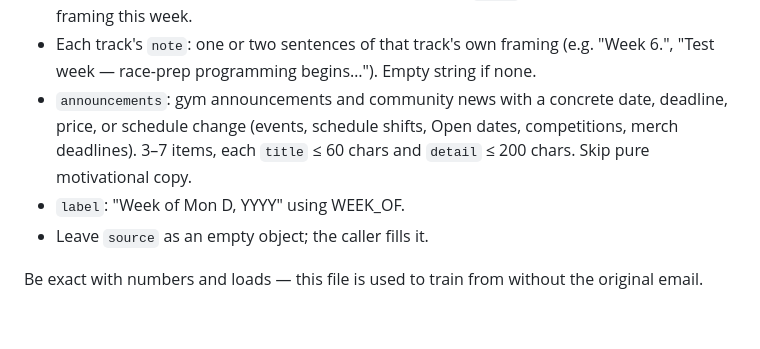
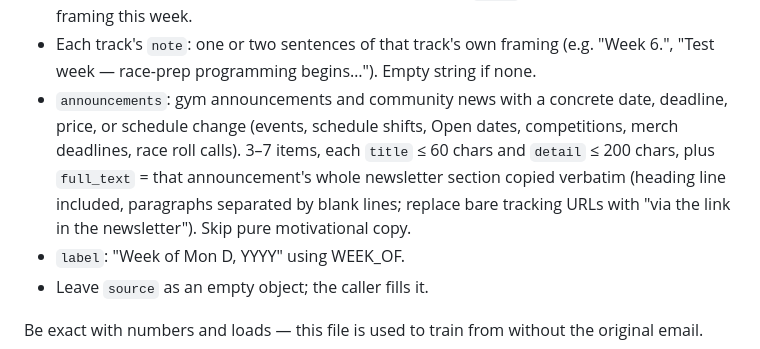
Before and after one commit to itsmefrances/cfnyc-tracks, a Markdown page: scripts/PARSE_PROMPT.md, the part around the change. GitHub-like rendering; blank space fills up the shorter version.

Commit message:
prompt: announcements carry verbatim full_text

```diff
--- a/scripts/PARSE_PROMPT.md
+++ b/scripts/PARSE_PROMPT.md
@@ -15,7 +15,7 @@ How to read the newsletter:
 - `stimulus` per section (see schema rule 8): a list of {quality, regions?, minutes} whose minutes sum to est_minutes. Lifting qualities: power / strength / hypertrophy / skill, each with `regions` from quads, posterior chain, upper push, upper pull, core, arms, full body. Conditioning qualities: aerobic / threshold / vo2 / hiit / sprint, no regions. Classify by rep range, load and time domain — e.g. "5 sets of 2-2-1 building" = strength; "3 × 10–12 @ 31X1" = hypertrophy; "1RM/3RM/5RM tests" = strength; power snatch = power (full body); pull-up/C2B/BMU practice = skill (upper pull); 8-min AMRAP = threshold; E2M × 9 = hiit; 4-mile-run hybrid = aerobic. Omit `stimulus` on mobility/flow sections.
 - `cycle`: fill from any "new cycle" / "week N of M" framing in the CrossFit section (`track` is the track it applies to). Put 3–5 short focus bullets. Omit `cycle` entirely if there is no cycle framing this week.
 - Each track's `note`: one or two sentences of that track's own framing (e.g. "Week 6.", "Test week — race-prep programming begins…"). Empty string if none.
-- `announcements`: gym announcements and community news with a concrete date, deadline, price, or schedule change (events, schedule shifts, Open dates, competitions, merch deadlines). 3–7 items, each `title` ≤ 60 chars and `detail` ≤ 200 chars. Skip pure motivational copy.
+- `announcements`: gym announcements and community news with a concrete date, deadline, price, or schedule change (events, schedule shifts, Open dates, competitions, merch deadlines, race roll calls). 3–7 items, each `title` ≤ 60 chars and `detail` ≤ 200 chars, plus `full_text` = that announcement's whole newsletter section copied verbatim (heading line included, paragraphs separated by blank lines; replace bare tracking URLs with "via the link in the newsletter"). Skip pure motivational copy.
 - `label`: "Week of Mon D, YYYY" using WEEK_OF.
 - Leave `source` as an empty object; the caller fills it.
 
```
